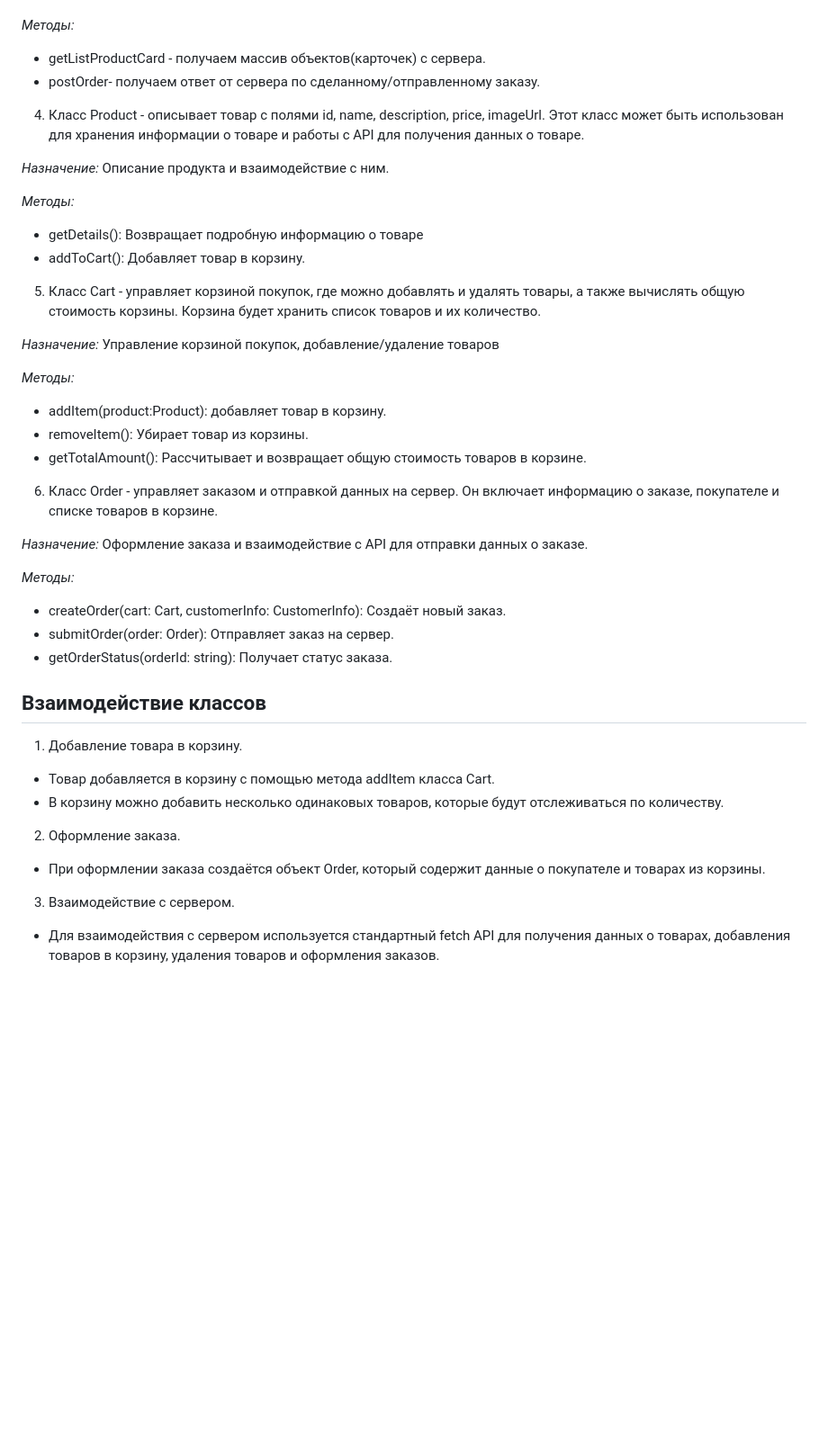
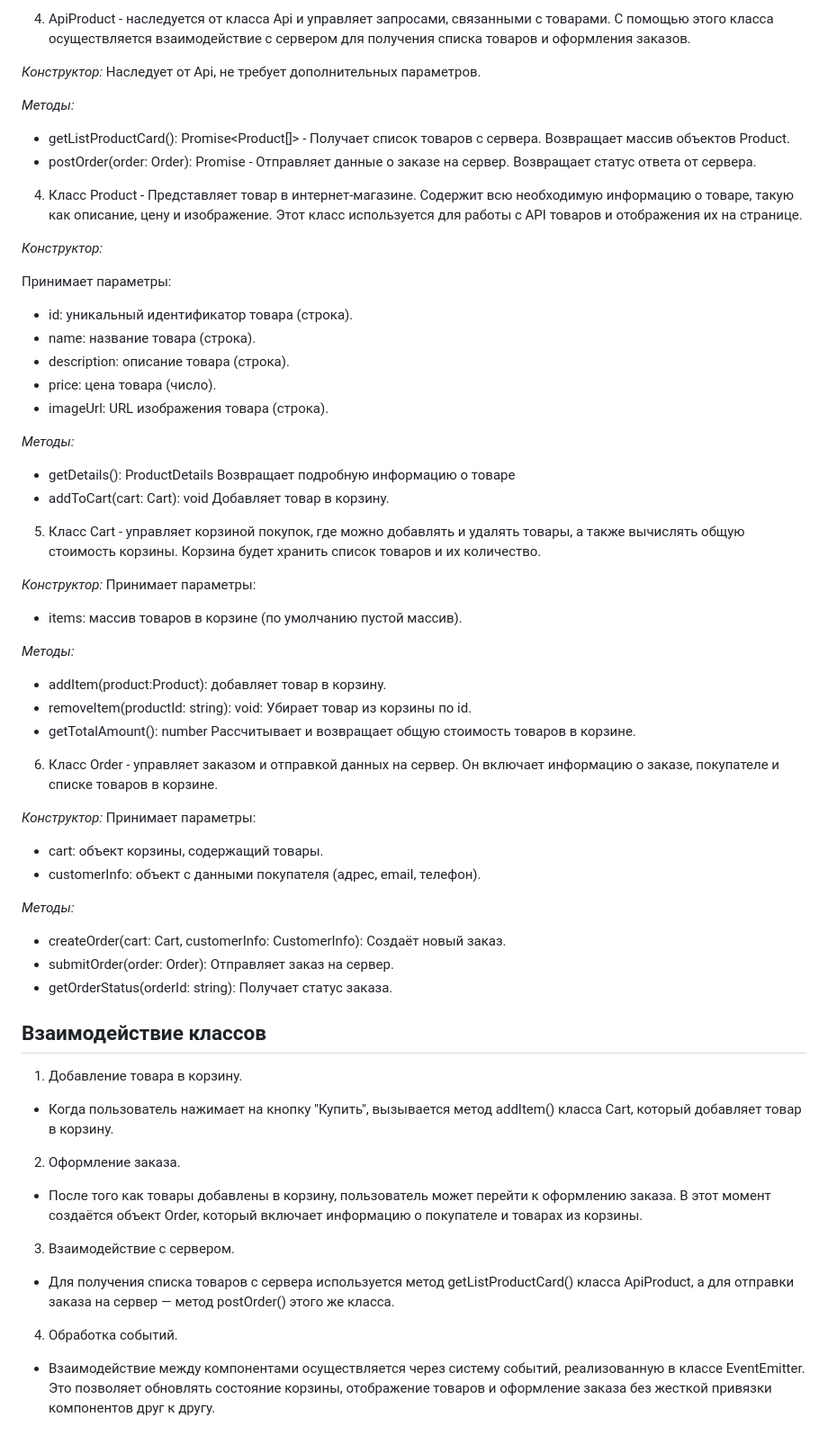
Before and after one commit to Mozarh/web-larek-frontend, a Markdown page: README.md, the part around one of its changes. Shown at 90% size. GitHub-like rendering; blank space fills up the shorter version.

```diff
--- a/README.md
+++ b/README.md
@@ -74,28 +106,44 @@ npm install
+4. ApiProduct - наследуется от класса Api и управляет запросами, связанными с товарами. С помощью этого класса осуществляется взаимодействие с сервером для получения списка товаров и оформления заказов.
+
+*Конструктор:*
+Наследует от Api, не требует дополнительных параметров.
 
 *Методы:*
-* getListProductCard - получаем массив объектов(карточек) с сервера.
-* postOrder- получаем ответ от сервера по сделанному/отправленному заказу.
+* getListProductCard(): Promise<Product[]> - Получает список товаров с сервера. Возвращает массив объектов Product.
+* postOrder(order: Order): Promise<Response> - Отправляет данные о заказе на сервер. Возвращает статус ответа от сервера.
 
-4. Класс Product - описывает товар с полями id, name, description, price, imageUrl. Этот класс может быть использован для хранения информации о товаре и работы с API для получения данных о товаре.
+4. Класс Product - Представляет товар в интернет-магазине. Содержит всю необходимую информацию о товаре, такую как описание, цену и изображение. Этот класс используется для работы с API товаров и отображения их на странице.
 
-*Назначение:* Описание продукта и взаимодействие с ним.
+*Конструктор:*
+
+Принимает параметры:
+* id: уникальный идентификатор товара (строка).
+* name: название товара (строка).
+* description: описание товара (строка).
+* price: цена товара (число).
+* imageUrl: URL изображения товара (строка).
 
 *Методы:*
-* getDetails(): Возвращает подробную информацию о товаре
-* addToCart(): Добавляет товар в корзину.
+* getDetails(): ProductDetails Возвращает подробную информацию о товаре
+* addToCart(cart: Cart): void Добавляет товар в корзину.
 
 5. Класс Cart - управляет корзиной покупок, где можно добавлять и удалять товары, а также вычислять общую стоимость корзины. Корзина будет хранить список товаров и их количество.
 
-*Назначение:* Управление корзиной покупок, добавление/удаление товаров
+*Конструктор:*
+Принимает параметры:
+* items: массив товаров в корзине (по умолчанию пустой массив).
 
 *Методы:*
 * addItem(product:Product): добавляет товар в корзину.
-* removeItem(): Убирает товар из корзины.
-* getTotalAmount(): Рассчитывает и возвращает общую стоимость товаров в корзине.
+* removeItem(productId: string): void: Убирает товар из корзины по id.
+* getTotalAmount(): number Рассчитывает и возвращает общую стоимость товаров в корзине.
 
 6. Класс Order - управляет заказом и отправкой данных на сервер. Он включает информацию о заказе, покупателе и списке товаров в корзине.
 
-*Назначение:* Оформление заказа и взаимодействие с API для отправки данных о заказе.
+*Конструктор:*
+Принимает параметры:
+* cart: объект корзины, содержащий товары.
+* customerInfo: объект с данными покупателя (адрес, email, телефон).
 
 *Методы:*
 * createOrder(cart: Cart, customerInfo: CustomerInfo): Создаёт новый заказ.
@@ -105,9 +153,10 @@ npm install
 ## **Взаимодействие классов**
 
 1. Добавление товара в корзину.
-* Товар добавляется в корзину с помощью метода addItem класса Cart.
-* В корзину можно добавить несколько одинаковых товаров, которые будут отслеживаться по количеству.
+* Когда пользователь нажимает на кнопку "Купить", вызывается метод addItem() класса Cart, который добавляет товар в корзину.
 2. Оформление заказа.
-* При оформлении заказа создаётся объект Order, который содержит данные о покупателе и товарах из корзины.
+* После того как товары добавлены в корзину, пользователь может перейти к оформлению заказа. В этот момент создаётся объект Order, который включает информацию о покупателе и товарах из корзины.
 3. Взаимодействие с сервером.
-* Для взаимодействия с сервером используется стандартный fetch API для получения данных о товарах, добавления товаров в корзину, удаления товаров и оформления заказов.
+* Для получения списка товаров с сервера используется метод getListProductCard() класса ApiProduct, а для отправки заказа на сервер — метод postOrder() этого же класса.
+4. Обработка событий.
+* Взаимодействие между компонентами осуществляется через систему событий, реализованную в классе EventEmitter. Это позволяет обновлять состояние корзины, отображение товаров и оформление заказа без жесткой привязки компонентов друг к другу.
```
Also changed, not shown: other parts of README.md (+44 -12 lines).
